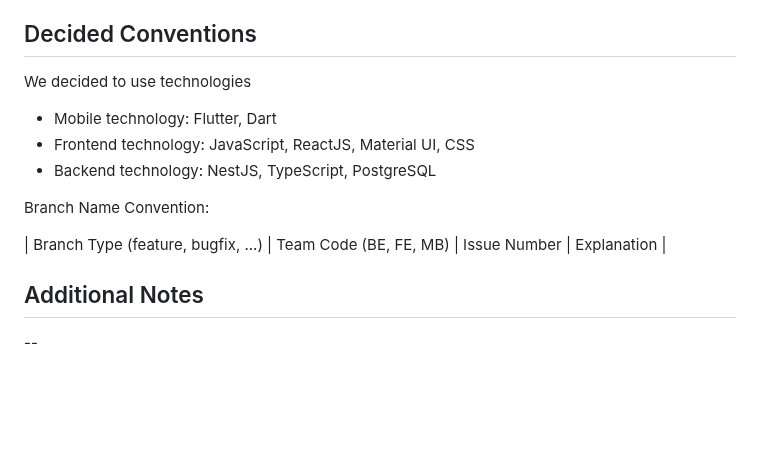
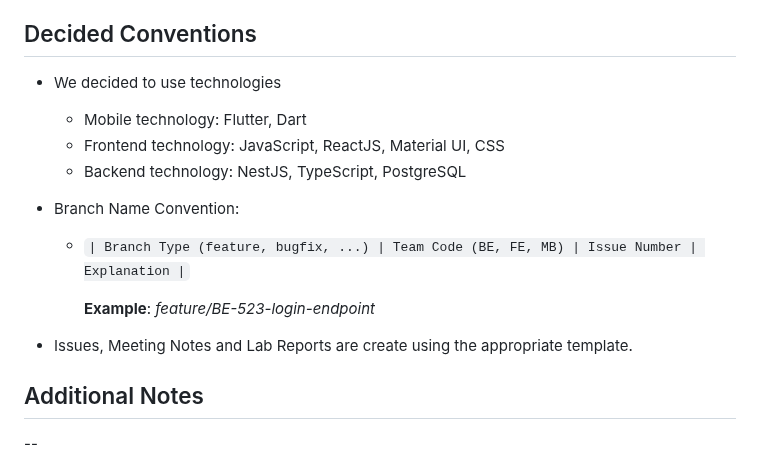
Before and after one commit to bounswe/bounswe2023group7, a Markdown page: reports/lab_report_3.md, the part around the change. Drawn GitHub-style; blank space fills up the shorter version.

```diff
--- a/reports/lab_report_3.md
+++ b/reports/lab_report_3.md
@@ -75,16 +75,19 @@ Team members that attended this session.
 - [x] Yunus Emre Altuğ
 
 ## Decided Conventions
-We decided to use technologies
+- We decided to use technologies
 
-- Mobile technology: Flutter, Dart
-- Frontend technology: JavaScript, ReactJS, Material UI, CSS
-- Backend technology: NestJS, TypeScript, PostgreSQL
+  - Mobile technology: Flutter, Dart
+  - Frontend technology: JavaScript, ReactJS, Material UI, CSS
+  - Backend technology: NestJS, TypeScript, PostgreSQL
 
-Branch Name Convention:
+- Branch Name Convention:
 
-| Branch Type (feature, bugfix, ...) | Team Code (BE, FE, MB) | Issue Number | Explanation |
+  - `| Branch Type (feature, bugfix, ...) | Team Code (BE, FE, MB) | Issue Number | Explanation |`
 
+    **Example**: _feature/BE-523-login-endpoint_
+
+- Issues, Meeting Notes and Lab Reports are create using the appropriate template.
 
 ## Additional Notes
 --
```
